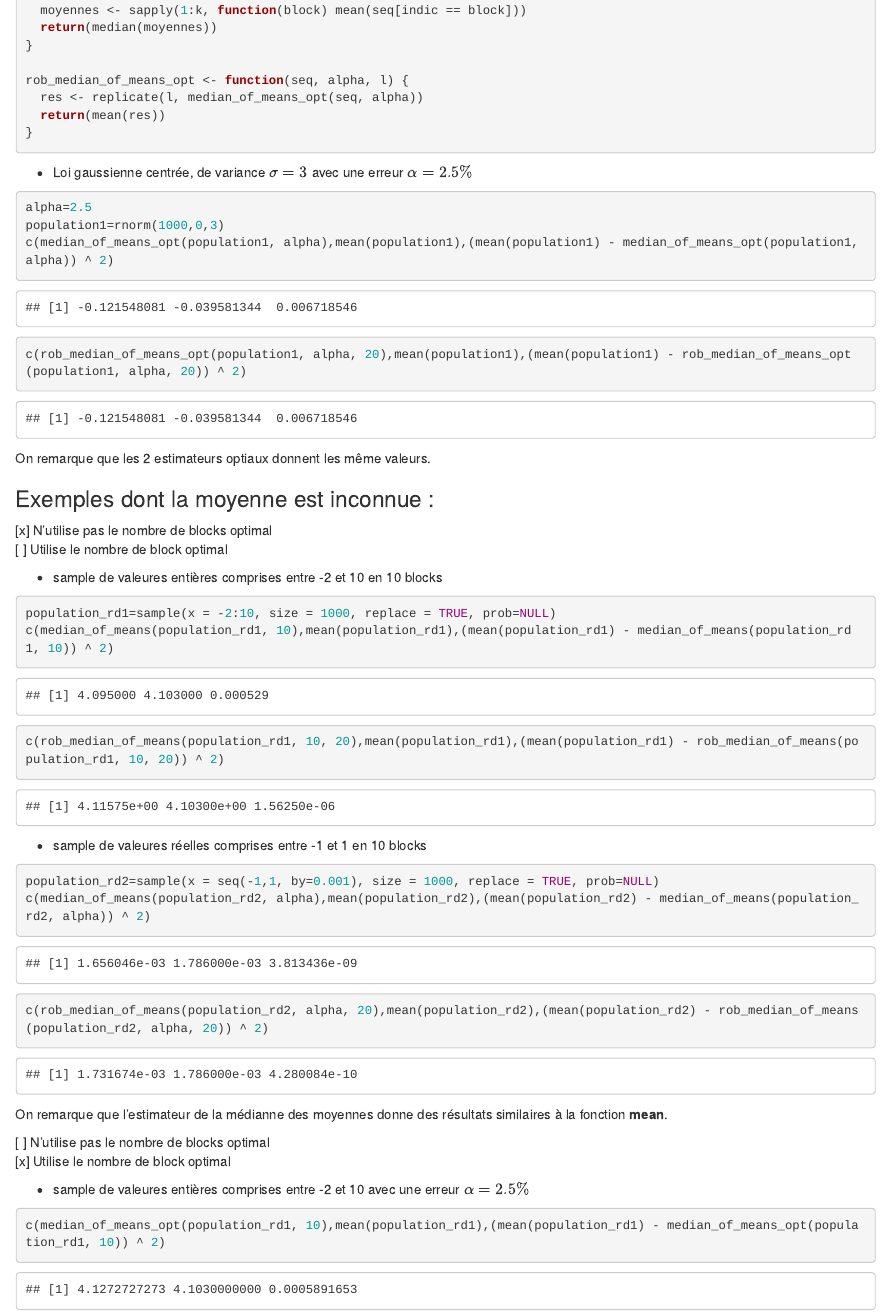
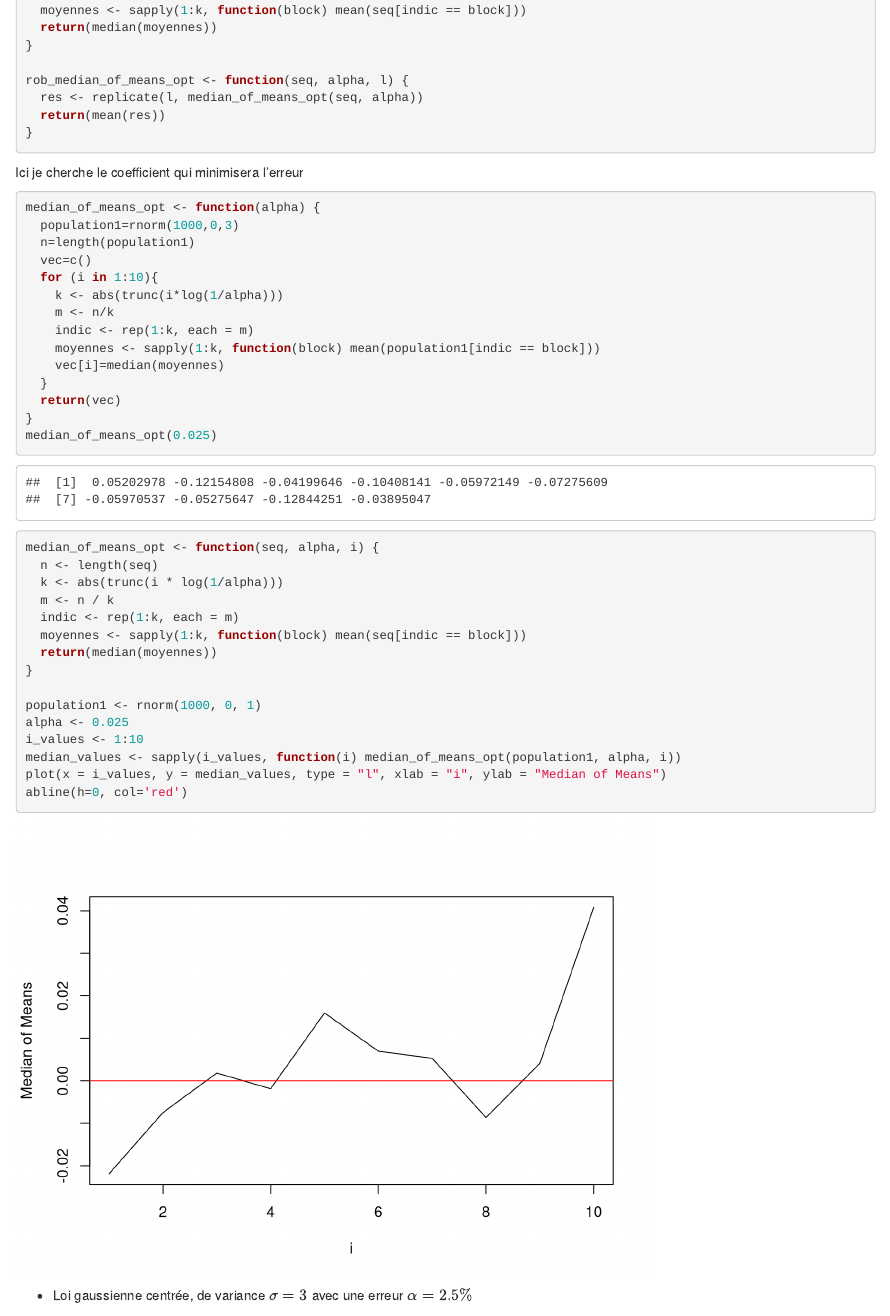
Before and after one commit to Arthur-tena/Projet_estimateurs_robustes, an R Markdown document (MedianOfMean.Rmd): the page in a window 1100 px wide, from 2270 px down. Rendered offline with R 4.5, knitr and Pandoc, with nearby package versions; some code elsewhere in the file could not run offline.

Commit message:
ajout d'un début de fonction pour trouver le coefficient optimal

````diff
--- a/MedianOfMean.Rmd
+++ b/MedianOfMean.Rmd
@@ -113,6 +113,43 @@ rob_median_of_means_opt <- function(seq, alpha, l) {
 }
 ```
 
+Ici je cherche le coefficient qui minimisera l'erreur
+
+```{r}
+median_of_means_opt <- function(alpha) {
+  population1=rnorm(1000,0,3)
+  n=length(population1)
+  vec=c()
+  for (i in 1:10){
+    k <- abs(trunc(i*log(1/alpha)))
+    m <- n/k
+    indic <- rep(1:k, each = m)
+    moyennes <- sapply(1:k, function(block) mean(population1[indic == block]))
+    vec[i]=median(moyennes)
+  }
+  return(vec)
+}
+median_of_means_opt(0.025)
+
+median_of_means_opt <- function(seq, alpha, i) {
+  n <- length(seq)
+  k <- abs(trunc(i * log(1/alpha)))
+  m <- n / k
+  indic <- rep(1:k, each = m)
+  moyennes <- sapply(1:k, function(block) mean(seq[indic == block]))
+  return(median(moyennes))
+}
+
+population1 <- rnorm(1000, 0, 1)
+alpha <- 0.025
+i_values <- 1:10
+median_values <- sapply(i_values, function(i) median_of_means_opt(population1, alpha, i))
+plot(x = i_values, y = median_values, type = "l", xlab = "i", ylab = "Median of Means")
+abline(h=0, col='red')
+```
+
+
+
 * Loi gaussienne centrée, de variance $\sigma=3$ avec une erreur $\alpha=2.5\%$
 
 ```{r, echo=TRUE}
````
Also changed, not shown: MedianOfMean.html.
